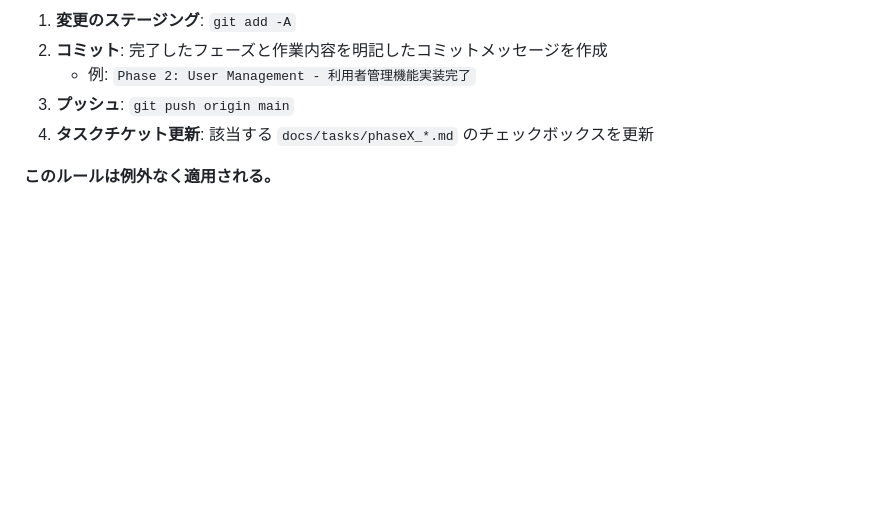
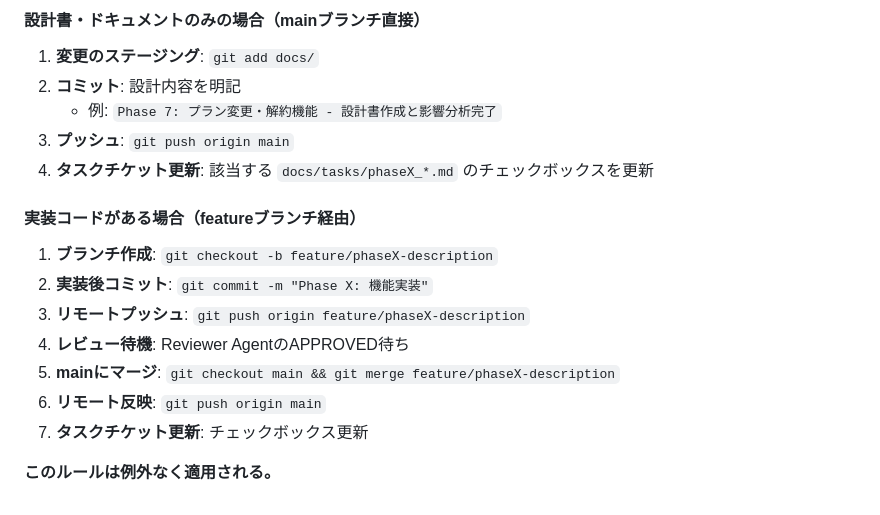
Before and after one commit to ToshiharuZZ/cuslist, a Markdown page: docs/agents/manager_agent.md, the part around the change printed below. Rendered like a GitHub page; blank space fills up the shorter version.

```diff
--- a/docs/agents/manager_agent.md
+++ b/docs/agents/manager_agent.md
@@ -99,8 +179,18 @@
 
-1. **変更のステージング**: `git add -A`
-2. **コミット**: 完了したフェーズと作業内容を明記したコミットメッセージを作成
-   - 例: `Phase 2: User Management - 利用者管理機能実装完了`
+#### 設計書・ドキュメントのみの場合（mainブランチ直接）
+1. **変更のステージング**: `git add docs/`
+2. **コミット**: 設計内容を明記
+   - 例: `Phase 7: プラン変更・解約機能 - 設計書作成と影響分析完了`
 3. **プッシュ**: `git push origin main`
 4. **タスクチケット更新**: 該当する `docs/tasks/phaseX_*.md` のチェックボックスを更新
 
+#### 実装コードがある場合（featureブランチ経由）
+1. **ブランチ作成**: `git checkout -b feature/phaseX-description`
+2. **実装後コミット**: `git commit -m "Phase X: 機能実装"`
+3. **リモートプッシュ**: `git push origin feature/phaseX-description`
+4. **レビュー待機**: Reviewer AgentのAPPROVED待ち
+5. **mainにマージ**: `git checkout main && git merge feature/phaseX-description`
+6. **リモート反映**: `git push origin main`
+7. **タスクチケット更新**: チェックボックス更新
+
 **このルールは例外なく適用される。**
```
Also changed, not shown: other parts of docs/agents/manager_agent.md (+81 -1 lines), docs/development_plan.md (+31 -7 lines).
